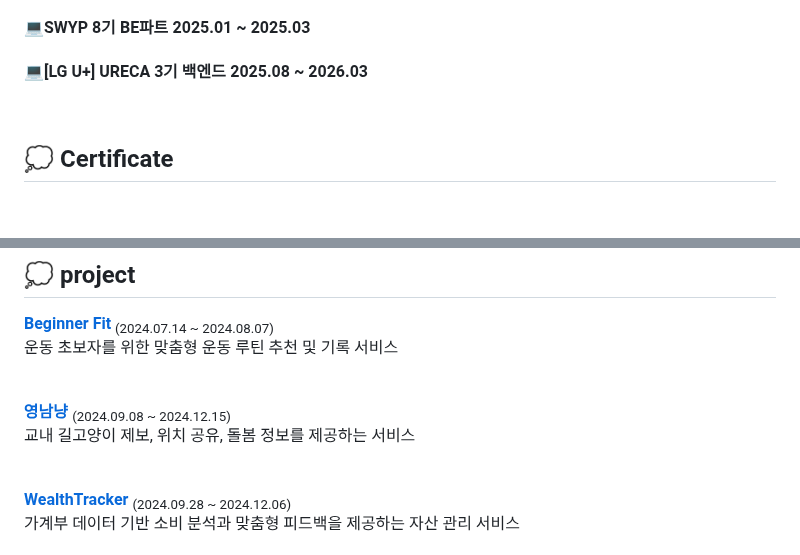
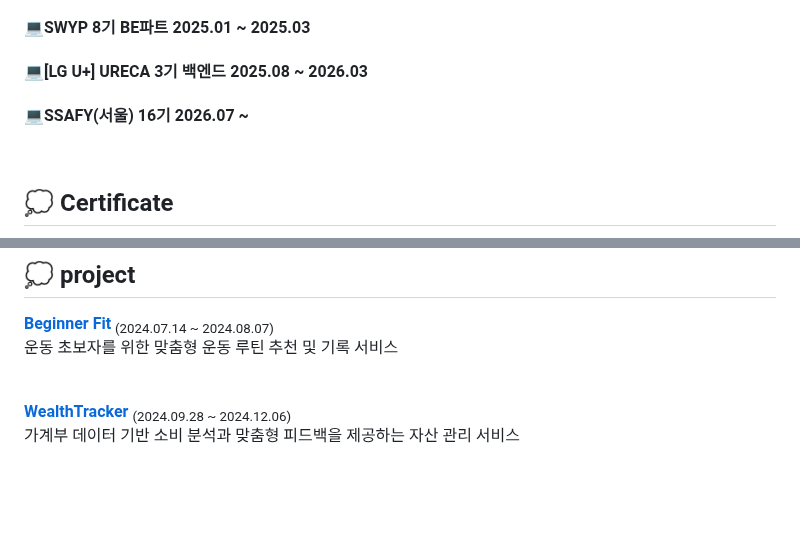
Before and after one commit to tkv00/tkv00, a Markdown page: README.md, 2 parts joined by grey strips. GitHub-like rendering; blank space fills up the shorter version.

```diff
--- a/README.md
+++ b/README.md
@@ -80,6 +77,7 @@
  #### 🦁멋쟁이 사자처럼 12th 2024.03 ~ 2024.12
  #### 💻SWYP 8기 BE파트 2025.01 ~ 2025.03
  #### 💻[LG U+] URECA 3기 백엔드 2025.08 ~ 2026.03
+ #### 💻SSAFY(서울) 16기 2026.07 ~
 <br/>
 
  ## 💭 Certificate
@@ -93,10 +91,6 @@
 <a href="https://github.com/Likelion-YeungNam-Univ/12th-BeginnerFit-FE"><b>Beginner Fit</b></a> <sub>(2024.07.14 ~ 2024.08.07)</sub><br/>
 운동 초보자를 위한 맞춤형 운동 루틴 추천 및 기록 서비스
 
-<br/>
-
-<a href="https://github.com/Yeungnam-Nyang"><b>영남냥</b></a> <sub>(2024.09.08 ~ 2024.12.15)</sub><br/>
-교내 길고양이 제보, 위치 공유, 돌봄 정보를 제공하는 서비스
 
 <br/>
 
```
Also changed, not shown: other parts of README.md (+0 -3 lines).
